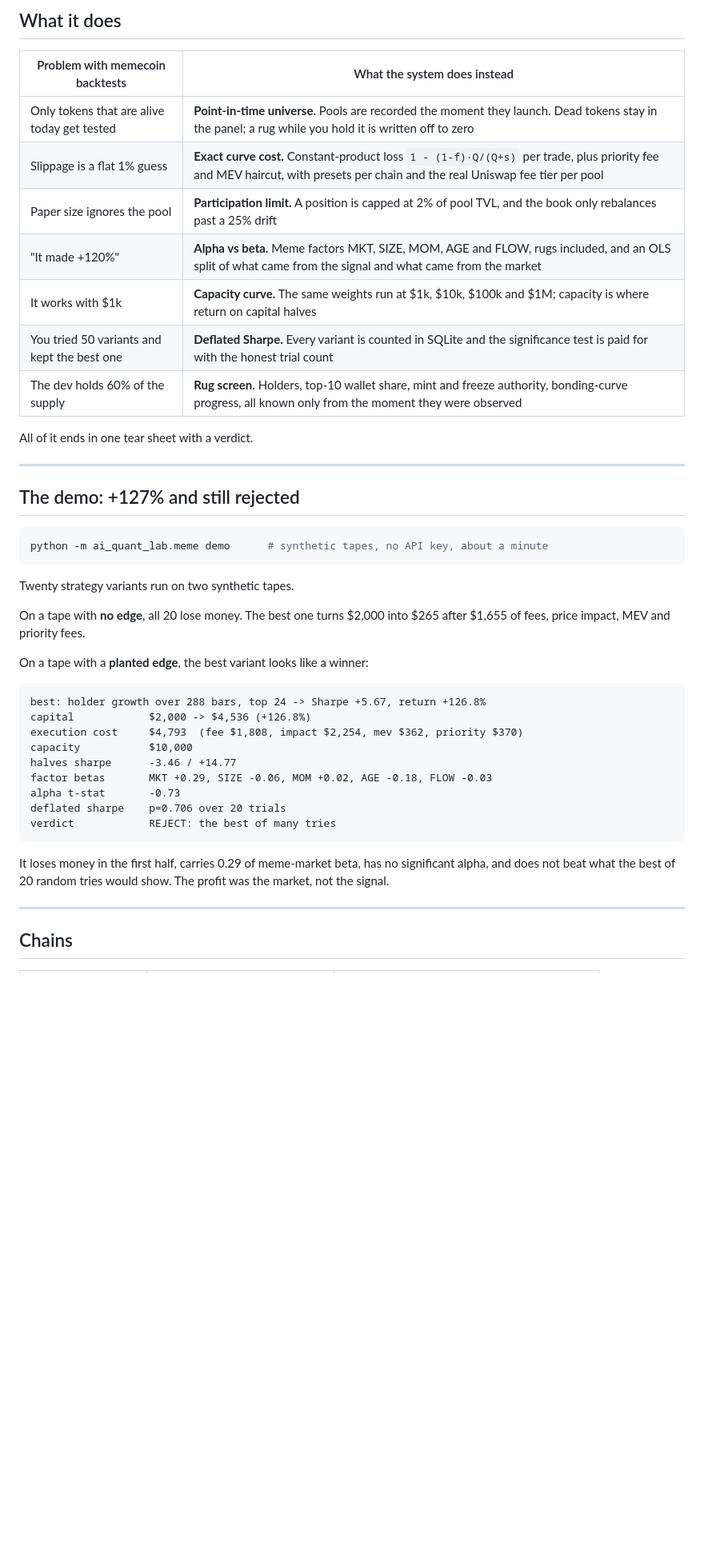
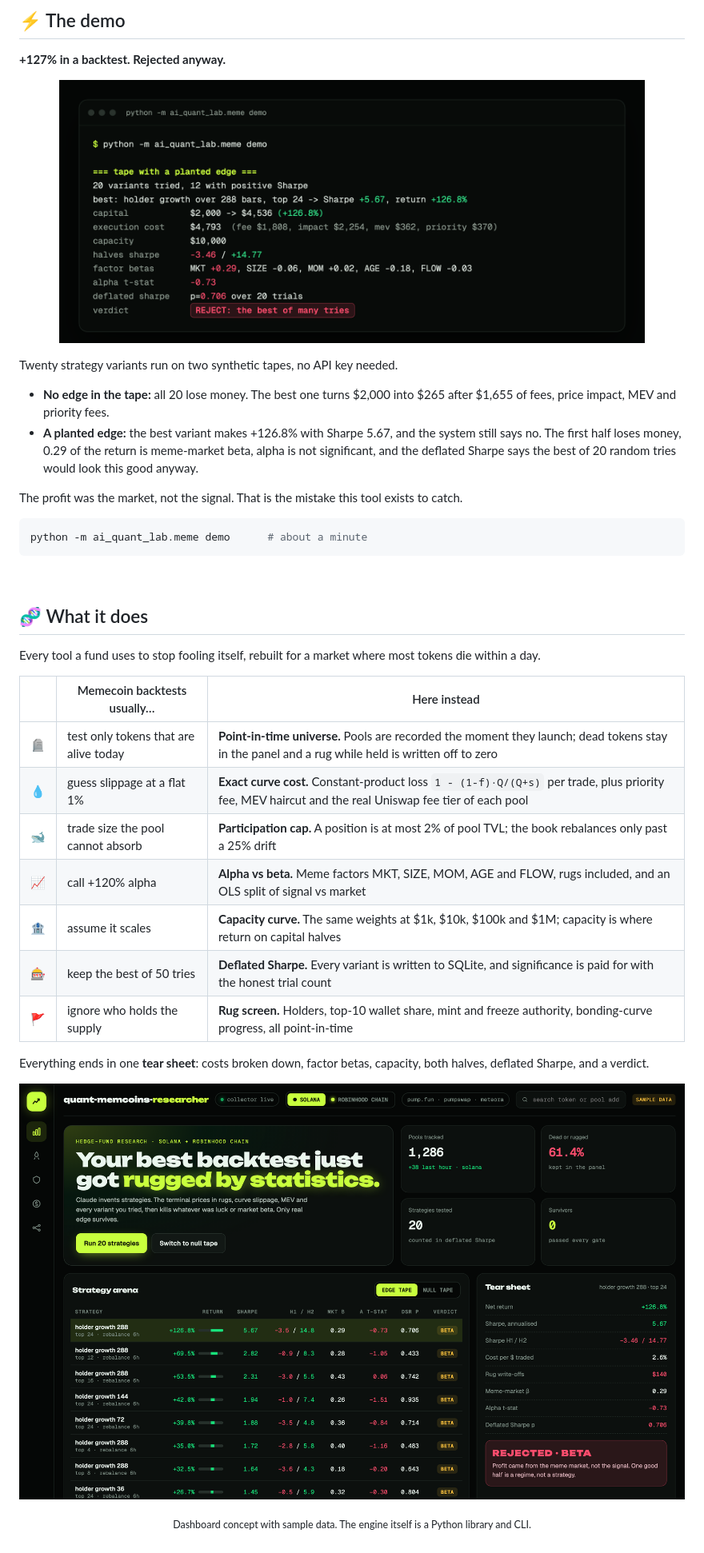
Before and after one commit to zostaff/quant-memcoins-researcher, a Markdown page: README.md, the part around one of its changes. Shown at 80% size. GitHub-like rendering; pictures changed too: figures/demo.png (added); blank space fills up the shorter version.

````diff
--- a/README.md
+++ b/README.md
@@ -19,50 +33,45 @@
 
-## What it does
+## ⚡ The demo
 
-| Problem with memecoin backtests | What the system does instead |
-|---|---|
-| Only tokens that are alive today get tested | **Point-in-time universe.** Pools are recorded the moment they launch. Dead tokens stay in the panel; a rug while you hold it is written off to zero |
-| Slippage is a flat 1% guess | **Exact curve cost.** Constant-product loss `1 - (1-f)·Q/(Q+s)` per trade, plus priority fee and MEV haircut, with presets per chain and the real Uniswap fee tier per pool |
-| Paper size ignores the pool | **Participation limit.** A position is capped at 2% of pool TVL, and the book only rebalances past a 25% drift |
-| "It made +120%" | **Alpha vs beta.** Meme factors MKT, SIZE, MOM, AGE and FLOW, rugs included, and an OLS split of what came from the signal and what came from the market |
-| It works with $1k | **Capacity curve.** The same weights run at $1k, $10k, $100k and $1M; capacity is where return on capital halves |
-| You tried 50 variants and kept the best one | **Deflated Sharpe.** Every variant is counted in SQLite and the significance test is paid for with the honest trial count |
-| The dev holds 60% of the supply | **Rug screen.** Holders, top-10 wallet share, mint and freeze authority, bonding-curve progress, all known only from the moment they were observed |
+**+127% in a backtest. Rejected anyway.**
 
-All of it ends in one tear sheet with a verdict.
+<p align="center"><img src="figures/demo.png" alt="Demo output: +126.8% return rejected by the gates" width="88%"></p>
 
----
+Twenty strategy variants run on two synthetic tapes, no API key needed.
 
-## The demo: +127% and still rejected
+- **No edge in the tape:** all 20 lose money. The best one turns $2,000 into
+  $265 after $1,655 of fees, price impact, MEV and priority fees.
+- **A planted edge:** the best variant makes +126.8% with Sharpe 5.67, and the
+  system still says no. The first half loses money, 0.29 of the return is
+  meme-market beta, alpha is not significant, and the deflated Sharpe says
+  the best of 20 random tries would look this good anyway.
+
+The profit was the market, not the signal. That is the mistake this tool exists to catch.
 
 ```bash
-python -m ai_quant_lab.meme demo      # synthetic tapes, no API key, about a minute
+python -m ai_quant_lab.meme demo      # about a minute
 ```
 
-Twenty strategy variants run on two synthetic tapes.
+<br>
 
-On a tape with **no edge**, all 20 lose money. The best one turns $2,000 into
-$265 after $1,655 of fees, price impact, MEV and priority fees.
+## 🧬 What it does
 
-On a tape with a **planted edge**, the best variant looks like a winner:
+Every tool a fund uses to stop fooling itself, rebuilt for a market where most tokens die within a day.
 
-```
-best: holder growth over 288 bars, top 24 -> Sharpe +5.67, return +126.8%
-capital            $2,000 -> $4,536 (+126.8%)
-execution cost     $4,793  (fee $1,808, impact $2,254, mev $362, priority $370)
-capacity           $10,000
-halves sharpe      -3.46 / +14.77
-factor betas       MKT +0.29, SIZE -0.06, MOM +0.02, AGE -0.18, FLOW -0.03
-alpha t-stat       -0.73
-deflated sharpe    p=0.706 over 20 trials
-verdict            REJECT: the best of many tries
-```
+| | Memecoin backtests usually… | Here instead |
+|:--:|---|---|
+| 🪦 | test only tokens that are alive today | **Point-in-time universe.** Pools are recorded the moment they launch; dead tokens stay in the panel and a rug while held is written off to zero |
+| 💧 | guess slippage at a flat 1% | **Exact curve cost.** Constant-product loss `1 - (1-f)·Q/(Q+s)` per trade, plus priority fee, MEV haircut and the real Uniswap fee tier of each pool |
+| 🐋 | trade size the pool cannot absorb | **Participation cap.** A position is at most 2% of pool TVL; the book rebalances only past a 25% drift |
+| 📈 | call +120% alpha | **Alpha vs beta.** Meme factors MKT, SIZE, MOM, AGE and FLOW, rugs included, and an OLS split of signal vs market |
+| 🏦 | assume it scales | **Capacity curve.** The same weights at $1k, $10k, $100k and $1M; capacity is where return on capital halves |
+| 🎰 | keep the best of 50 tries | **Deflated Sharpe.** Every variant is written to SQLite, and significance is paid for with the honest trial count |
+| 🚩 | ignore who holds the supply | **Rug screen.** Holders, top-10 wallet share, mint and freeze authority, bonding-curve progress, all point-in-time |
 
-It loses money in the first half, carries 0.29 of meme-market beta, has no
-significant alpha, and does not beat what the best of 20 random tries would
-show. The profit was the market, not the signal.
+Everything ends in one **tear sheet**: costs broken down, factor betas, capacity, both halves, deflated Sharpe, and a verdict.
 
----
+<p align="center"><img src="figures/dashboard.png" alt="Dashboard concept" width="100%"></p>
+<p align="center"><sub>Dashboard concept with sample data. The engine itself is a Python library and CLI.</sub></p>
 
-## Chains
+<br>
 
````
Also changed, not shown: other parts of README.md (+123 -90 lines), figures/banner.png (added), figures/pipeline.png (added).
